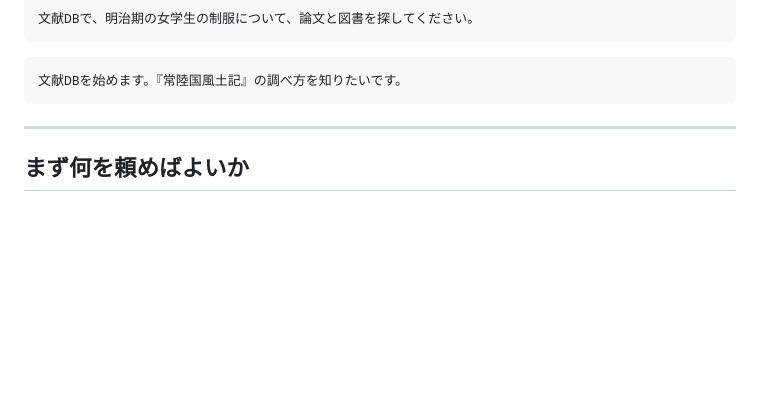
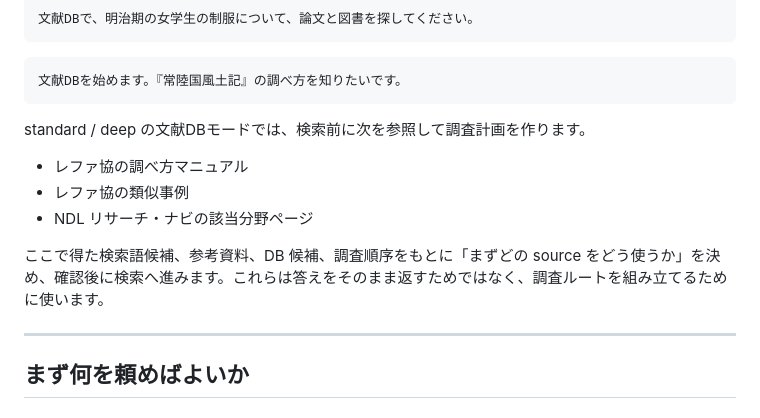
Before and after one commit to itarunnn/jp-lit-mcp, a Markdown page: docs/usage-guide.md, the part around the change. GitHub-like rendering; blank space fills up the shorter version.

````diff
--- a/docs/usage-guide.md
+++ b/docs/usage-guide.md
@@ -33,6 +33,14 @@ Skill を確実に起動したい場合は、依頼の先頭に `文献DBで`
 ```text
 文献DBを始めます。『常陸国風土記』の調べ方を知りたいです。
 ```
+
+standard / deep の文献DBモードでは、検索前に次を参照して調査計画を作ります。
+
+- レファ協の調べ方マニュアル
+- レファ協の類似事例
+- NDL リサーチ・ナビの該当分野ページ
+
+ここで得た検索語候補、参考資料、DB 候補、調査順序をもとに「まずどの source をどう使うか」を決め、確認後に検索へ進みます。これらは答えをそのまま返すためではなく、調査ルートを組み立てるために使います。
 
 ---
 
````
Also changed, not shown: README.md (+16 -0 lines).
